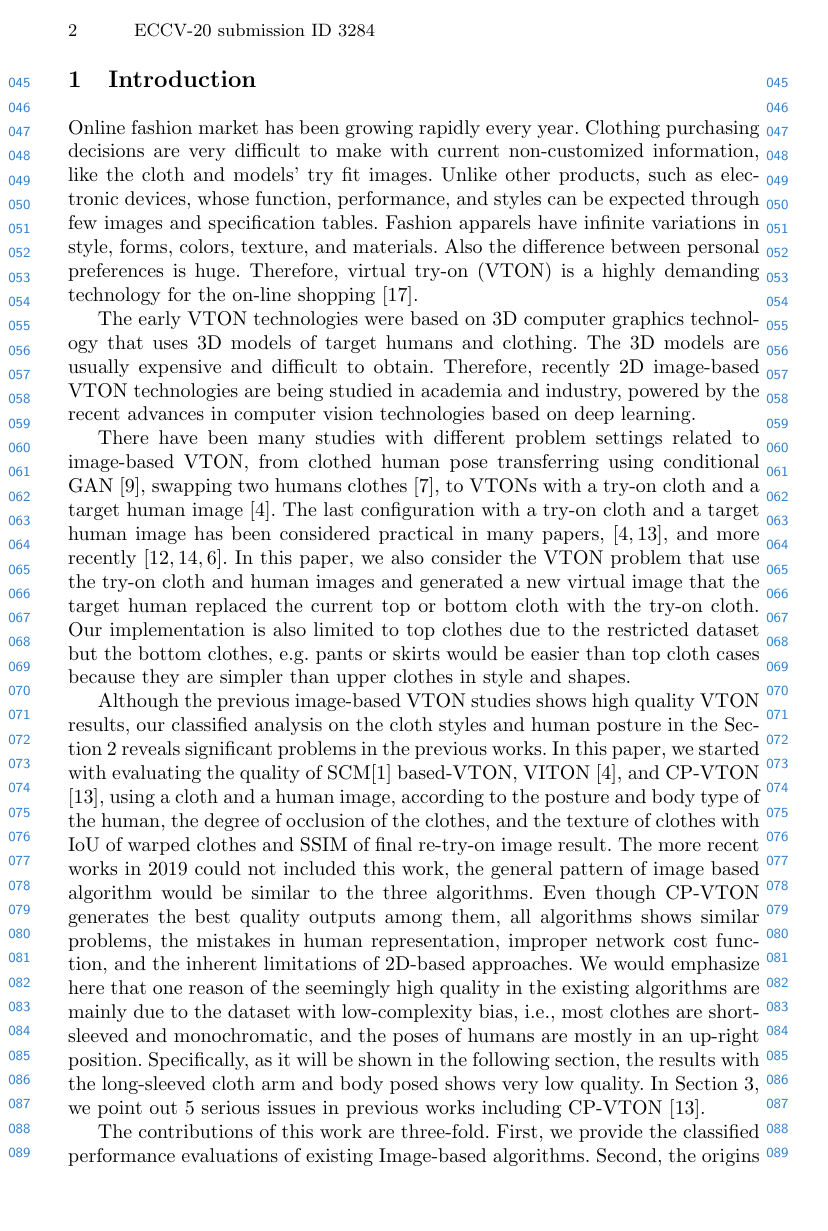
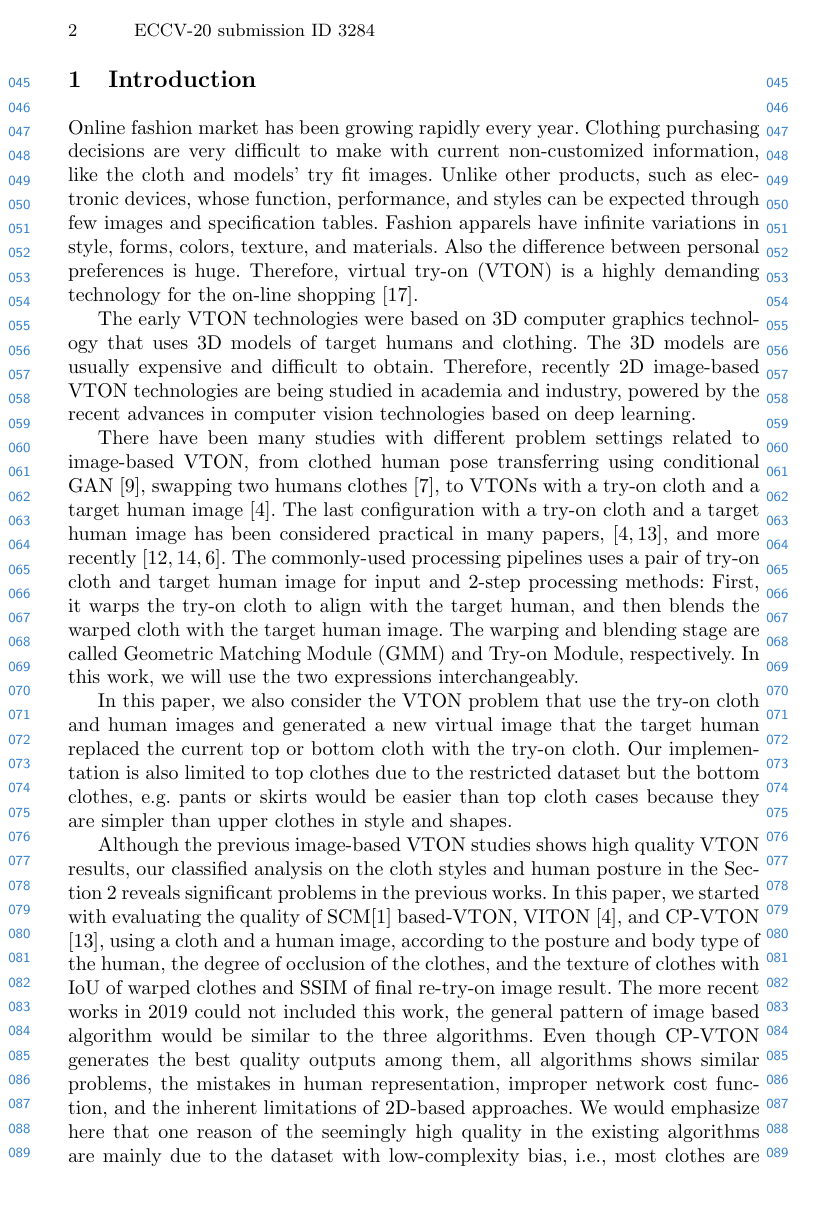
Before and after one commit to ahnHeejune/eccv20_cpvtonplus, a LaTeX thesis (eccv20_cpvton+.tex, which reads sec1.tex): page 2 of 19. Compiled offline with pdfLaTeX.

Commit message:
update 28 Feb v3

```diff
--- a/sec1.tex
+++ b/sec1.tex
@@ -5,12 +5,15 @@ Online fashion market has been growing rapidly every year. Clothing purchasing d
 
 The early VTON technologies were based on 3D computer graphics technology that uses 3D models of target humans and clothing. The 3D models are usually expensive and difficult to obtain. Therefore, recently 2D image-based VTON technologies are being studied in academia and industry, powered by the recent advances in computer vision technologies based on deep learning.
 
-There have been many studies with different problem settings related to image-based VTON, from clothed human pose transferring using conditional GAN \cite{ma2017pose}, swapping two humans clothes \cite{jetchev2017conditional}, to VTONs with a try-on cloth and a target human image \cite{Han2017VITONAI}. The last configuration with a try-on cloth and a target human image has been considered practical in many papers, \cite{Han2017VITONAI,Wang2018TowardCI}, and more recently \cite{Sun2019ImageBasedVT,Yu_2019_ICCV,jae2019viton}.
+There have been many studies with different problem settings related to image-based VTON, from clothed human pose transferring using conditional GAN \cite{ma2017pose}, swapping two humans clothes \cite{jetchev2017conditional}, to VTONs with a try-on cloth and a target human image \cite{Han2017VITONAI}. The last configuration with a try-on cloth and a target human image has been considered practical in many papers, \cite{Han2017VITONAI,Wang2018TowardCI}, and more recently \cite{Sun2019ImageBasedVT,Yu_2019_ICCV,jae2019viton}. The commonly-used processing pipelines uses a pair of try-on cloth and target human image for input and 2-step processing methods: First, it warps the try-on cloth to align with the target human, and then blends the warped cloth with the
+target human image. The warping and blending stage are called Geometric Matching Module (GMM) and Try-on Module, respectively. In this work, we will use the two expressions interchangeably.
+
+
 In this paper, we also consider the VTON problem that use the try-on cloth and human images and generated a new virtual image that the target human replaced the current top or bottom cloth with the try-on cloth. Our implementation is also limited to top clothes due to the restricted dataset but the bottom clothes, e.g. pants or skirts would be easier than top cloth cases because they are simpler than upper clothes in style and shapes.
 
 Although the previous image-based VTON studies shows high quality VTON results, our classified analysis on the cloth styles and human posture in the Section 2 reveals significant problems in the previous works. In this paper, we started with evaluating the quality of SCM\cite{BelongieMP02} based-VTON, VITON \cite{Han2017VITONAI}, and CP-VTON \cite{Wang2018TowardCI}, using a cloth and a human image, according to the posture and body type of the human, the degree of occlusion of the clothes, and the texture of clothes with IoU of warped clothes and SSIM of final re-try-on image result. The more recent works in 2019 could not included this work, the general pattern of image based algorithm would be similar to the three algorithms. Even though CP-VTON generates the best quality outputs among them, all algorithms shows similar problems, the mistakes in human representation, improper network cost function, and the inherent limitations of 2D-based approaches.
 %
-We would emphasize here that one reason of the seemingly high quality in the existing algorithms are mainly due to the dataset with low-complexity bias, i.e., most clothes are short-sleeved  and monochromatic, and the poses of humans are mostly in an up-right position. Specifically, as it will be shown in the following section, the results with the long-sleeved cloth arm and body posed shows very low quality. In Section 3, we point out 5 serious issues in previous works including CP-VTON \cite{Wang2018TowardCI}.
+We would emphasize here that one reason of the seemingly high quality in the existing algorithms are mainly due to the dataset with low-complexity bias, i.e., most clothes are short-sleeved  and monochromatic, and the poses of humans are mostly in an up-right position. Specifically, as it will be shown in the following section, the results with the long-sleeved cloth arm and body posed shows very low quality. In Section 3, we point out serious problems in previous methods.
 
 
 \begin{figure}
```
Also changed, not shown: sec3.tex (+1 -1 lines), sec1.tex (2 more changed lines).
